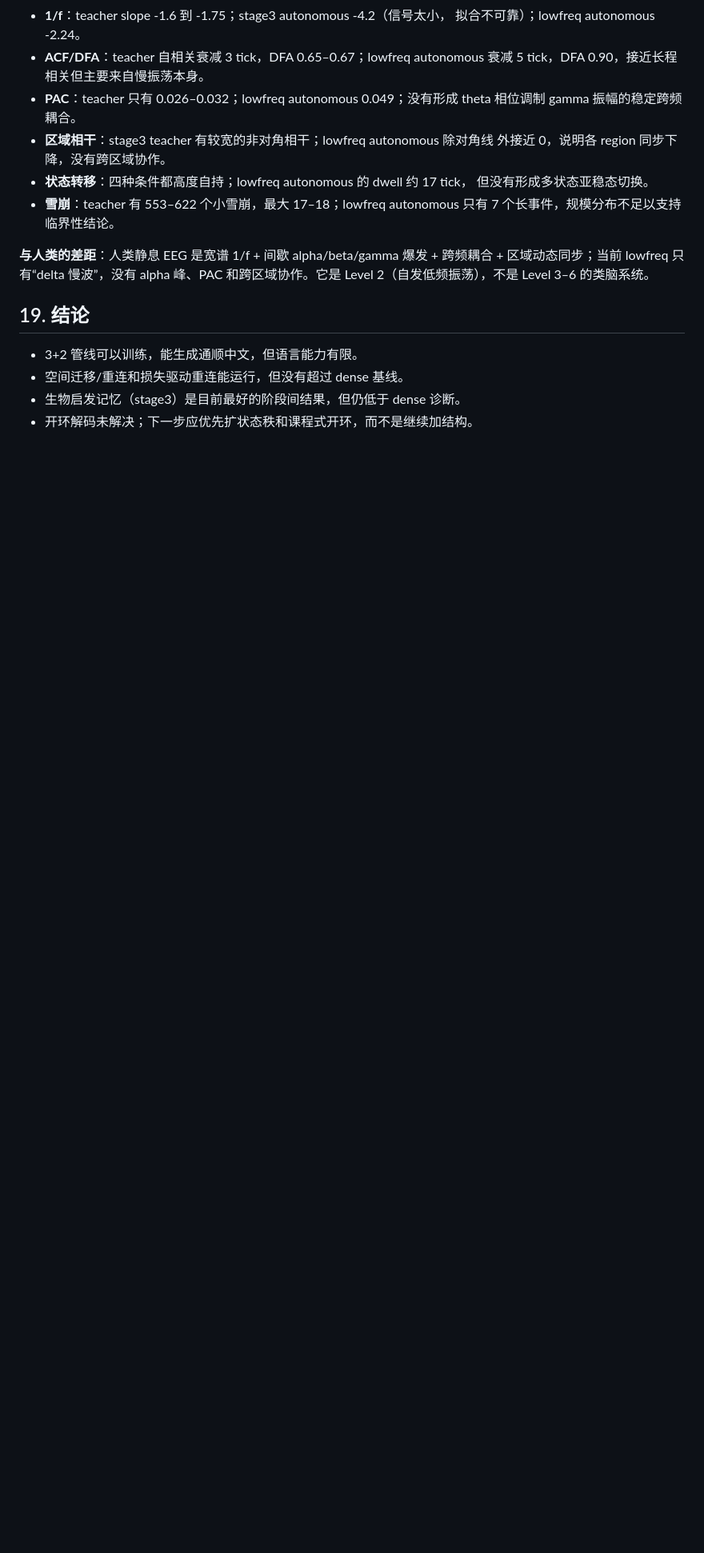
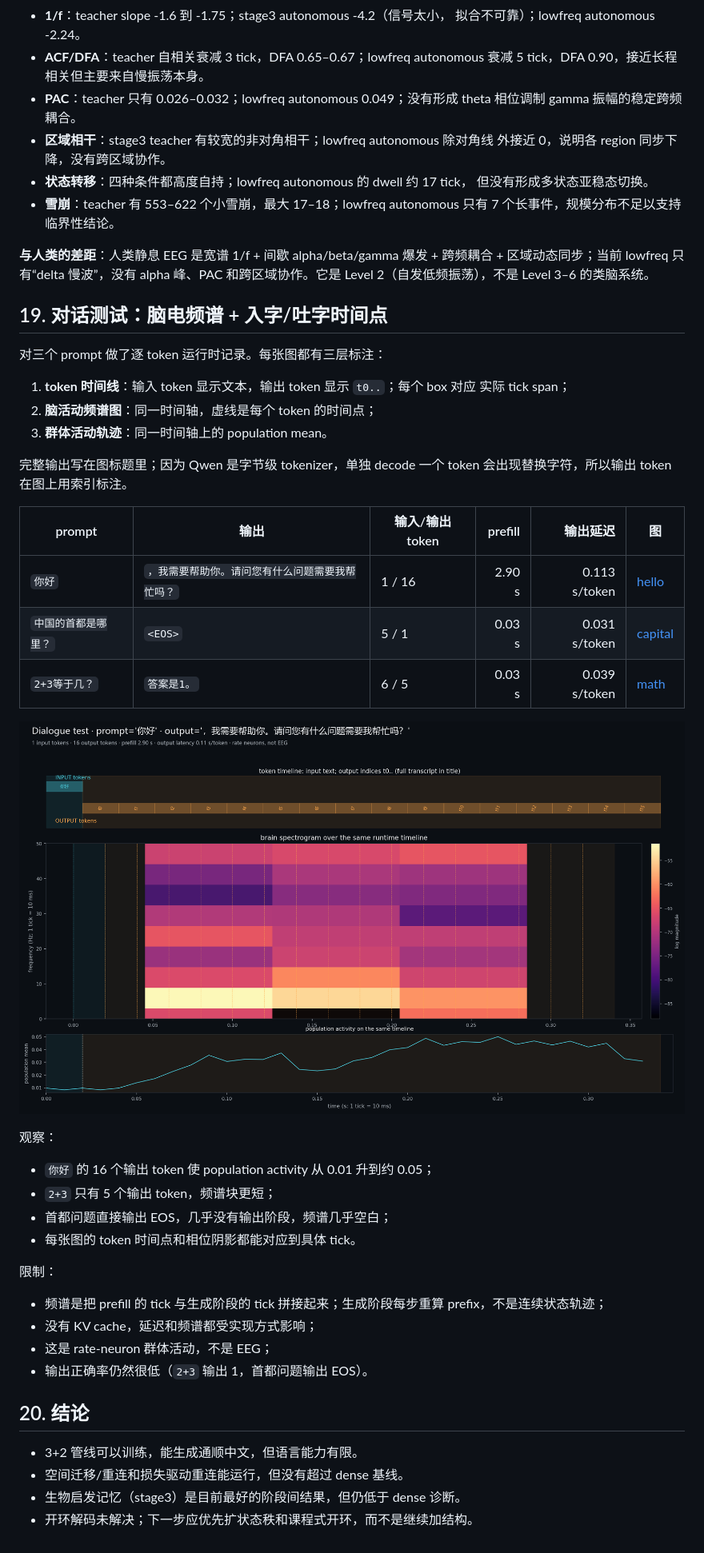
Before and after one commit to zxcAsD01-d/Neurosim-GPU, a Markdown page: llm/REPORT.md, the part around the change. Shown at 80% size. Drawn GitHub-style; pictures changed too: llm/results/cortex/dialogue_spectrogram_hello.png (added); blank space fills up the shorter version.

```diff
--- a/llm/REPORT.md
+++ b/llm/REPORT.md
@@ -770,7 +770,42 @@ token → brain → readout → (drive=readout) × 4 thought ticks → decode
 跨频耦合 + 区域动态同步；当前 lowfreq 只有“delta 慢波”，没有 alpha 峰、PAC
 和跨区域协作。它是 Level 2（自发低频振荡），不是 Level 3–6 的类脑系统。
 
-## 19. 结论
+## 19. 对话测试：脑电频谱 + 入字/吐字时间点
+
+对三个 prompt 做了逐 token 运行时记录。每张图都有三层标注：
+
+1. **token 时间线**：输入 token 显示文本，输出 token 显示 `t0..`；每个 box 对应
+   实际 tick span；
+2. **脑活动频谱图**：同一时间轴，虚线是每个 token 的时间点；
+3. **群体活动轨迹**：同一时间轴上的 population mean。
+
+完整输出写在图标题里；因为 Qwen 是字节级 tokenizer，单独 decode 一个 token
+会出现替换字符，所以输出 token 在图上用索引标注。
+
+| prompt | 输出 | 输入/输出 token | prefill | 输出延迟 | 图 |
+|---|---|---|---:|---:|---|
+| `你好` | `，我需要帮助你。请问您有什么问题需要我帮忙吗？` | 1 / 16 | 2.90 s | 0.113 s/token | [hello](results/cortex/dialogue_spectrogram_hello.png) |
+| `中国的首都是哪里？` | `<EOS>` | 5 / 1 | 0.03 s | 0.031 s/token | [capital](results/cortex/dialogue_spectrogram_capital.png) |
+| `2+3等于几？` | `答案是1。` | 6 / 5 | 0.03 s | 0.039 s/token | [math](results/cortex/dialogue_spectrogram_math.png) |
+
+![对话脑频谱：你好](results/cortex/dialogue_spectrogram_hello.png)
+
+观察：
+
+- `你好` 的 16 个输出 token 使 population activity 从 0.01 升到约 0.05；
+- `2+3` 只有 5 个输出 token，频谱块更短；
+- 首都问题直接输出 EOS，几乎没有输出阶段，频谱几乎空白；
+- 每张图的 token 时间点和相位阴影都能对应到具体 tick。
+
+限制：
+
+- 频谱是把 prefill 的 tick 与生成阶段的 tick 拼接起来；生成阶段每步重算
+  prefix，不是连续状态轨迹；
+- 没有 KV cache，延迟和频谱都受实现方式影响；
+- 这是 rate-neuron 群体活动，不是 EEG；
+- 输出正确率仍然很低（`2+3` 输出 1，首都问题输出 EOS）。
+
+## 20. 结论
 
 
 
```
Also changed, not shown: llm/README.md (+1 -0 lines), llm/results/cortex/dialogue_spectrogram_capital.png (added), llm/results/cortex/dialogue_spectrogram_math.png (added), 2 other files.
